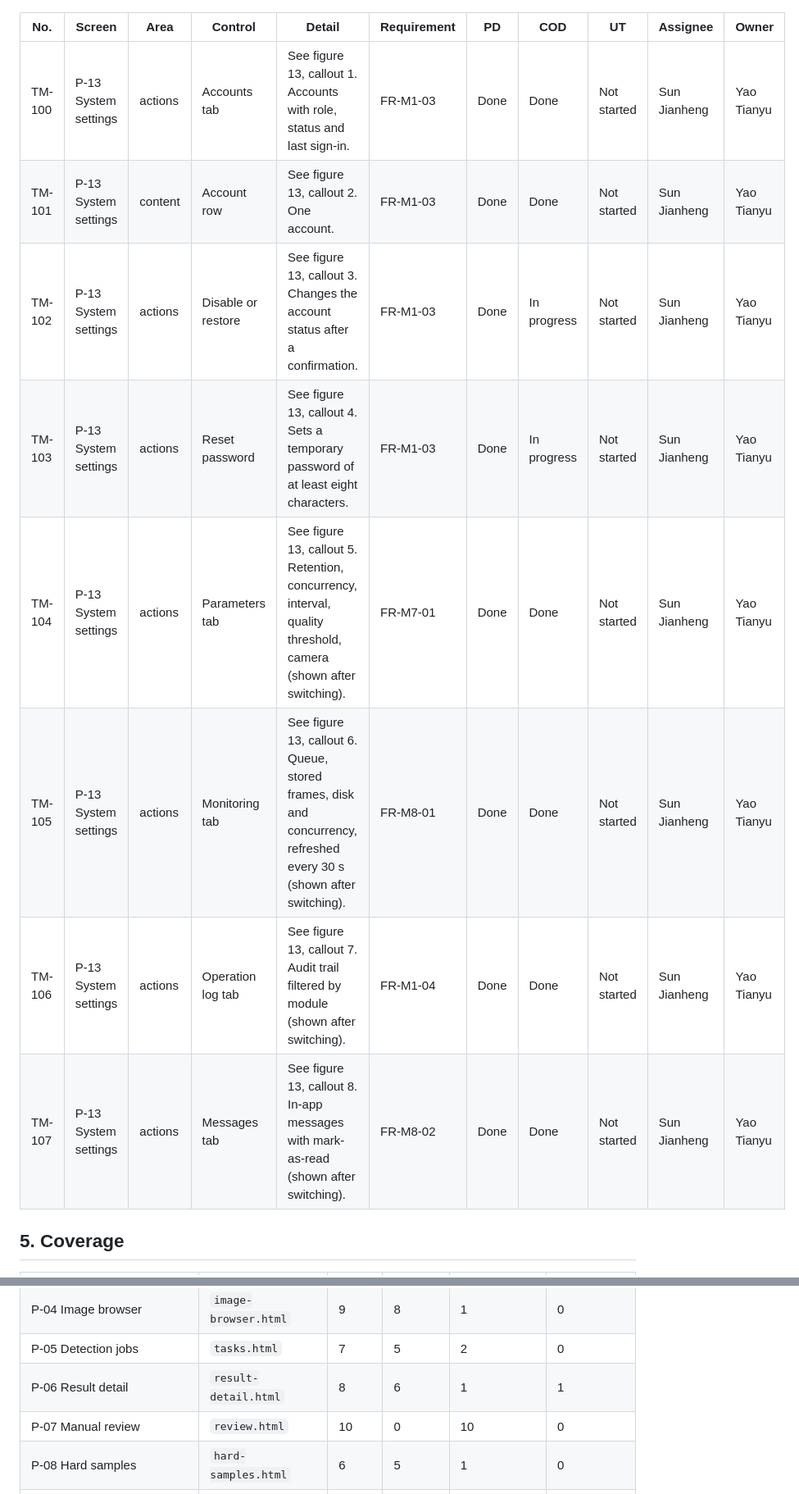
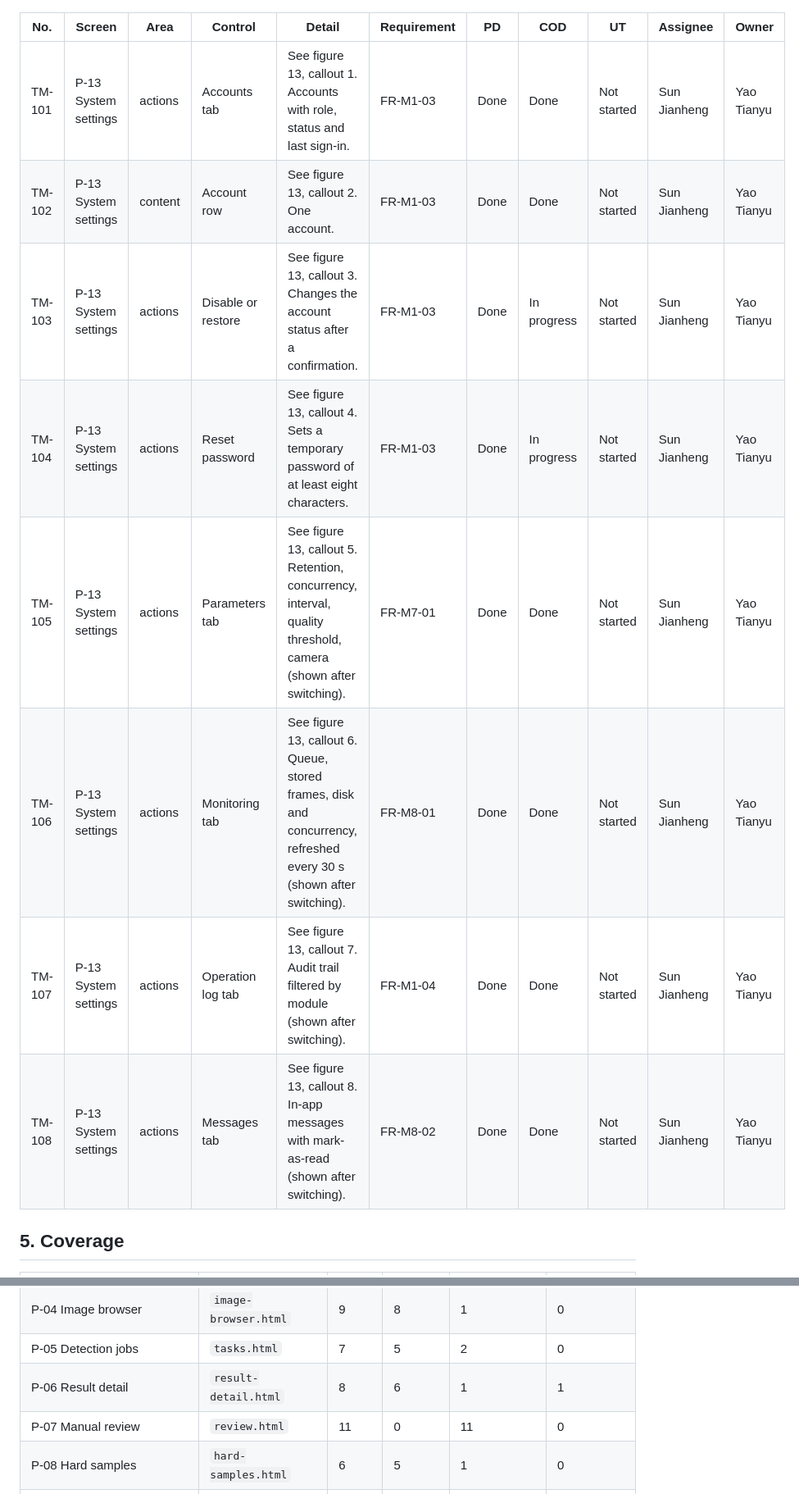
Before and after one commit to FrozenYty/aquavision, a Markdown page: docs/traceability-en.md, 2 parts joined by grey strips. Shown at 82% size. Drawn GitHub-style.

```diff
--- a/docs/traceability-en.md
+++ b/docs/traceability-en.md
@@ -229,14 +230,14 @@ Every screen of the prototype, element by element, traced to the requirement it
 
 | No. | Screen | Area | Control | Detail | Requirement | PD | COD | UT | Assignee | Owner |
 |---|---|---|---|---|---|---|---|---|---|---|
-| TM-100 | P-13 System settings | actions | Accounts tab | See figure 13, callout 1. Accounts with role, status and last sign-in. | FR-M1-03 | Done | Done | Not started | Sun Jianheng | Yao Tianyu |
-| TM-101 | P-13 System settings | content | Account row | See figure 13, callout 2. One account. | FR-M1-03 | Done | Done | Not started | Sun Jianheng | Yao Tianyu |
-| TM-102 | P-13 System settings | actions | Disable or restore | See figure 13, callout 3. Changes the account status after a confirmation. | FR-M1-03 | Done | In progress | Not started | Sun Jianheng | Yao Tianyu |
-| TM-103 | P-13 System settings | actions | Reset password | See figure 13, callout 4. Sets a temporary password of at least eight characters. | FR-M1-03 | Done | In progress | Not started | Sun Jianheng | Yao Tianyu |
-| TM-104 | P-13 System settings | actions | Parameters tab | See figure 13, callout 5. Retention, concurrency, interval, quality threshold, camera (shown after switching). | FR-M7-01 | Done | Done | Not started | Sun Jianheng | Yao Tianyu |
-| TM-105 | P-13 System settings | actions | Monitoring tab | See figure 13, callout 6. Queue, stored frames, disk and concurrency, refreshed every 30 s (shown after switching). | FR-M8-01 | Done | Done | Not started | Sun Jianheng | Yao Tianyu |
-| TM-106 | P-13 System settings | actions | Operation log tab | See figure 13, callout 7. Audit trail filtered by module (shown after switching). | FR-M1-04 | Done | Done | Not started | Sun Jianheng | Yao Tianyu |
-| TM-107 | P-13 System settings | actions | Messages tab | See figure 13, callout 8. In-app messages with mark-as-read (shown after switching). | FR-M8-02 | Done | Done | Not started | Sun Jianheng | Yao Tianyu |
+| TM-101 | P-13 System settings | actions | Accounts tab | See figure 13, callout 1. Accounts with role, status and last sign-in. | FR-M1-03 | Done | Done | Not started | Sun Jianheng | Yao Tianyu |
+| TM-102 | P-13 System settings | content | Account row | See figure 13, callout 2. One account. | FR-M1-03 | Done | Done | Not started | Sun Jianheng | Yao Tianyu |
+| TM-103 | P-13 System settings | actions | Disable or restore | See figure 13, callout 3. Changes the account status after a confirmation. | FR-M1-03 | Done | In progress | Not started | Sun Jianheng | Yao Tianyu |
+| TM-104 | P-13 System settings | actions | Reset password | See figure 13, callout 4. Sets a temporary password of at least eight characters. | FR-M1-03 | Done | In progress | Not started | Sun Jianheng | Yao Tianyu |
+| TM-105 | P-13 System settings | actions | Parameters tab | See figure 13, callout 5. Retention, concurrency, interval, quality threshold, camera (shown after switching). | FR-M7-01 | Done | Done | Not started | Sun Jianheng | Yao Tianyu |
+| TM-106 | P-13 System settings | actions | Monitoring tab | See figure 13, callout 6. Queue, stored frames, disk and concurrency, refreshed every 30 s (shown after switching). | FR-M8-01 | Done | Done | Not started | Sun Jianheng | Yao Tianyu |
+| TM-107 | P-13 System settings | actions | Operation log tab | See figure 13, callout 7. Audit trail filtered by module (shown after switching). | FR-M1-04 | Done | Done | Not started | Sun Jianheng | Yao Tianyu |
+| TM-108 | P-13 System settings | actions | Messages tab | See figure 13, callout 8. In-app messages with mark-as-read (shown after switching). | FR-M8-02 | Done | Done | Not started | Sun Jianheng | Yao Tianyu |
 
 ## 5. Coverage
 
@@ -248,7 +249,7 @@ Every screen of the prototype, element by element, traced to the requirement it
 | P-04 Image browser | `image-browser.html` | 9 | 8 | 1 | 0 |
 | P-05 Detection jobs | `tasks.html` | 7 | 5 | 2 | 0 |
 | P-06 Result detail | `result-detail.html` | 8 | 6 | 1 | 1 |
-| P-07 Manual review | `review.html` | 10 | 0 | 10 | 0 |
+| P-07 Manual review | `review.html` | 11 | 0 | 11 | 0 |
 | P-08 Hard samples | `hard-samples.html` | 6 | 5 | 1 | 0 |
 | P-09 Data export | `dataset-export.html` | 7 | 7 | 0 | 0 |
 | P-10 Statistics | `stats.html` | 7 | 3 | 3 | 1 |
```
Also changed, not shown: other parts of docs/traceability-en.md (+58 -57 lines), PROGRESS.md (+8 -0 lines), docs/traceability-zh.md (+67 -66 lines), docs/images/traceability/p07-review.png, 4 other files.
